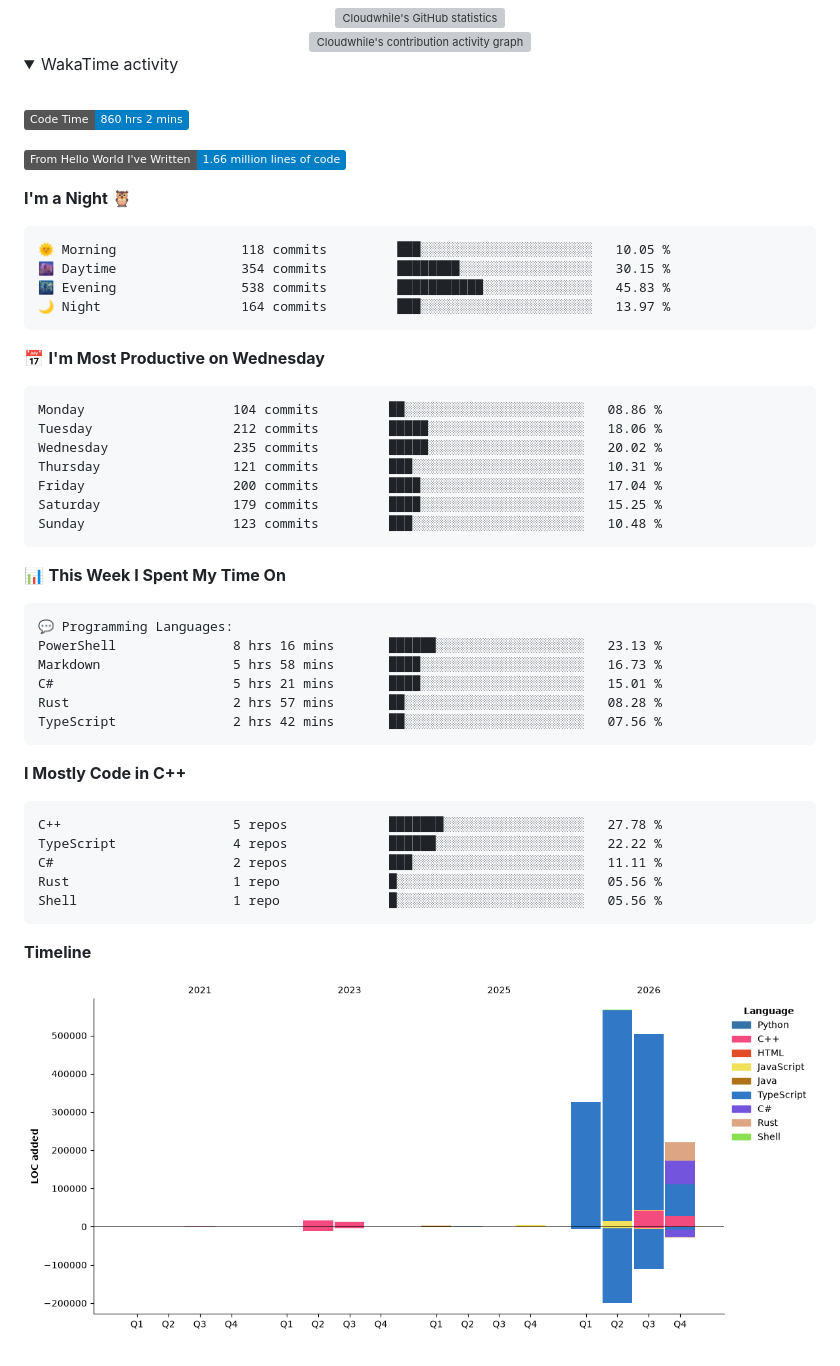
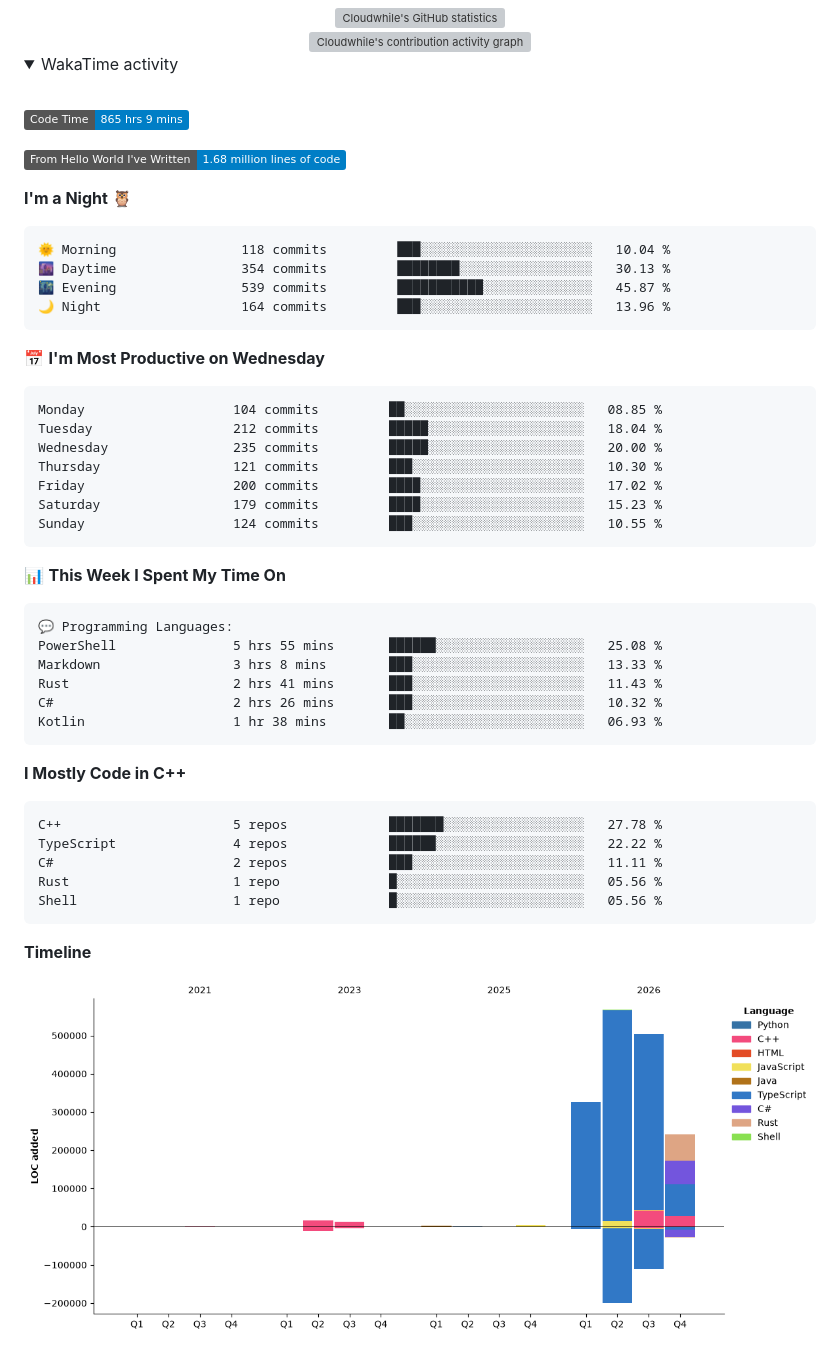
Before and after one commit to Cloudwhile/Cloudwhile, a Markdown page: README.md, the part around the change. Drawn GitHub-style; pictures changed too: assets/bar_graph.png; folded sections open; badges without logos; grey boxes are pictures that could not be loaded.

Commit message:
Updated with Dev Metrics

````diff
--- a/README.md
+++ b/README.md
@@ -61,28 +61,28 @@
   <br />
 
 <!--START_SECTION:waka-->
-![Code Time](http://img.shields.io/badge/Code%20Time-860%20hrs%202%20mins-blue?style=flat)
+![Code Time](http://img.shields.io/badge/Code%20Time-865%20hrs%209%20mins-blue?style=flat)
 
-![Lines of code](https://img.shields.io/badge/From%20Hello%20World%20I%27ve%20Written-1.66%20million%20lines%20of%20code-blue?style=flat)
+![Lines of code](https://img.shields.io/badge/From%20Hello%20World%20I%27ve%20Written-1.68%20million%20lines%20of%20code-blue?style=flat)
 
 **I'm a Night 🦉**
 
 ```text
-🌞 Morning                118 commits         ███░░░░░░░░░░░░░░░░░░░░░░   10.05 %
-🌆 Daytime                354 commits         ████████░░░░░░░░░░░░░░░░░   30.15 %
-🌃 Evening                538 commits         ███████████░░░░░░░░░░░░░░   45.83 %
-🌙 Night                  164 commits         ███░░░░░░░░░░░░░░░░░░░░░░   13.97 %
+🌞 Morning                118 commits         ███░░░░░░░░░░░░░░░░░░░░░░   10.04 %
+🌆 Daytime                354 commits         ████████░░░░░░░░░░░░░░░░░   30.13 %
+🌃 Evening                539 commits         ███████████░░░░░░░░░░░░░░   45.87 %
+🌙 Night                  164 commits         ███░░░░░░░░░░░░░░░░░░░░░░   13.96 %
 ```
 📅 **I'm Most Productive on Wednesday**
 
 ```text
-Monday                   104 commits         ██░░░░░░░░░░░░░░░░░░░░░░░   08.86 %
-Tuesday                  212 commits         █████░░░░░░░░░░░░░░░░░░░░   18.06 %
-Wednesday                235 commits         █████░░░░░░░░░░░░░░░░░░░░   20.02 %
-Thursday                 121 commits         ███░░░░░░░░░░░░░░░░░░░░░░   10.31 %
-Friday                   200 commits         ████░░░░░░░░░░░░░░░░░░░░░   17.04 %
-Saturday                 179 commits         ████░░░░░░░░░░░░░░░░░░░░░   15.25 %
-Sunday                   123 commits         ███░░░░░░░░░░░░░░░░░░░░░░   10.48 %
+Monday                   104 commits         ██░░░░░░░░░░░░░░░░░░░░░░░   08.85 %
+Tuesday                  212 commits         █████░░░░░░░░░░░░░░░░░░░░   18.04 %
+Wednesday                235 commits         █████░░░░░░░░░░░░░░░░░░░░   20.00 %
+Thursday                 121 commits         ███░░░░░░░░░░░░░░░░░░░░░░   10.30 %
+Friday                   200 commits         ████░░░░░░░░░░░░░░░░░░░░░   17.02 %
+Saturday                 179 commits         ████░░░░░░░░░░░░░░░░░░░░░   15.23 %
+Sunday                   124 commits         ███░░░░░░░░░░░░░░░░░░░░░░   10.55 %
 ```
 
 
@@ -90,11 +90,11 @@ Sunday                   123 commits         ███░░░░░░░░
 
 ```text
 💬 Programming Languages:
-PowerShell               8 hrs 16 mins       ██████░░░░░░░░░░░░░░░░░░░   23.13 %
-Markdown                 5 hrs 58 mins       ████░░░░░░░░░░░░░░░░░░░░░   16.73 %
-C#                       5 hrs 21 mins       ████░░░░░░░░░░░░░░░░░░░░░   15.01 %
-Rust                     2 hrs 57 mins       ██░░░░░░░░░░░░░░░░░░░░░░░   08.28 %
-TypeScript               2 hrs 42 mins       ██░░░░░░░░░░░░░░░░░░░░░░░   07.56 %
+PowerShell               5 hrs 55 mins       ██████░░░░░░░░░░░░░░░░░░░   25.08 %
+Markdown                 3 hrs 8 mins        ███░░░░░░░░░░░░░░░░░░░░░░   13.33 %
+Rust                     2 hrs 41 mins       ███░░░░░░░░░░░░░░░░░░░░░░   11.43 %
+C#                       2 hrs 26 mins       ███░░░░░░░░░░░░░░░░░░░░░░   10.32 %
+Kotlin                   1 hr 38 mins        ██░░░░░░░░░░░░░░░░░░░░░░░   06.93 %
 ```
 
 **I Mostly Code in C++**
````
